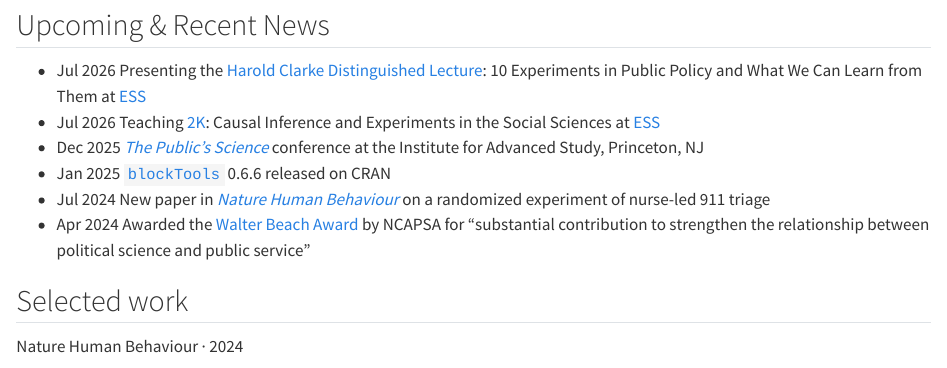
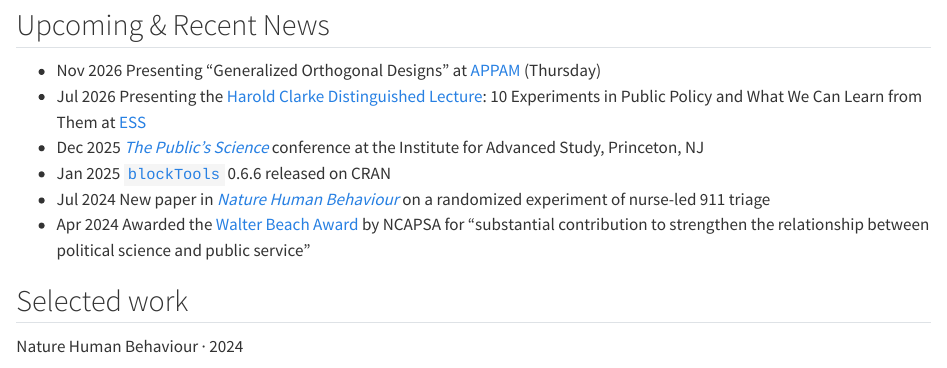
Before and after one commit to ryantmoore/ryantmoore.github.io, a Quarto document (index.qmd): the page in a window 1100 px wide, from 1100 px down. Rendered offline with R 4.5, knitr and Pandoc in place of Quarto, with nearby package versions.

Commit message:
Refresh upcoming

```diff
--- a/index.qmd
+++ b/index.qmd
@@ -38,8 +38,8 @@ I study statistical political methodology, with applications in American social
 
 ::: {.home-news}
 
+- [Nov 2026]{.news-date} [Presenting "Generalized Orthogonal Designs" at [APPAM](https://t.ly/F7cOi) (Thursday)]{.news-body}
 - [Jul 2026]{.news-date} [Presenting the [Harold Clarke Distinguished Lecture](https://essexsummerschool.com/summer-school-facts/social-programme/): 10 Experiments in Public Policy and What We Can Learn from Them at [ESS](https://essexsummerschool.com)]{.news-body}
-- [Jul 2026]{.news-date} [Teaching [2K](https://essexsummerschool.com/course/ess-2026-course-list/2k/): Causal Inference and Experiments in the Social Sciences at [ESS](https://essexsummerschool.com)]{.news-body}
 - [Dec 2025]{.news-date} [[_The Public's Science_](https://www.ias.edu/stsv-lab/publicscience) conference at the Institute for Advanced Study, Princeton, NJ]{.news-body}
 - [Jan 2025]{.news-date} [[`blockTools`](software/blocktools.qmd) 0.6.6 released on CRAN]{.news-body}
 - [Jul 2024]{.news-date} [New paper in [*Nature Human Behaviour*](research.qmd) on a randomized experiment of nurse-led 911 triage]{.news-body}
```
Also changed, not shown: files/cvRTMoore.pdf.
